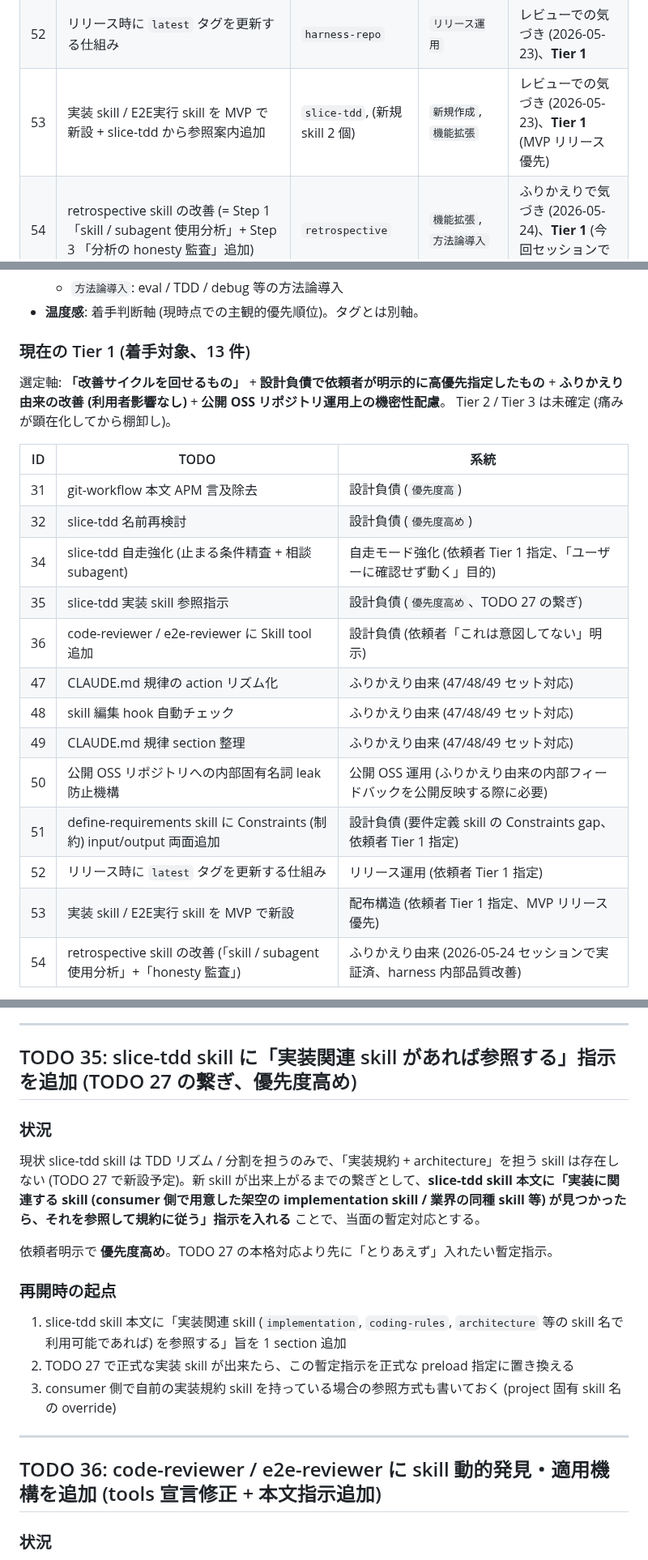
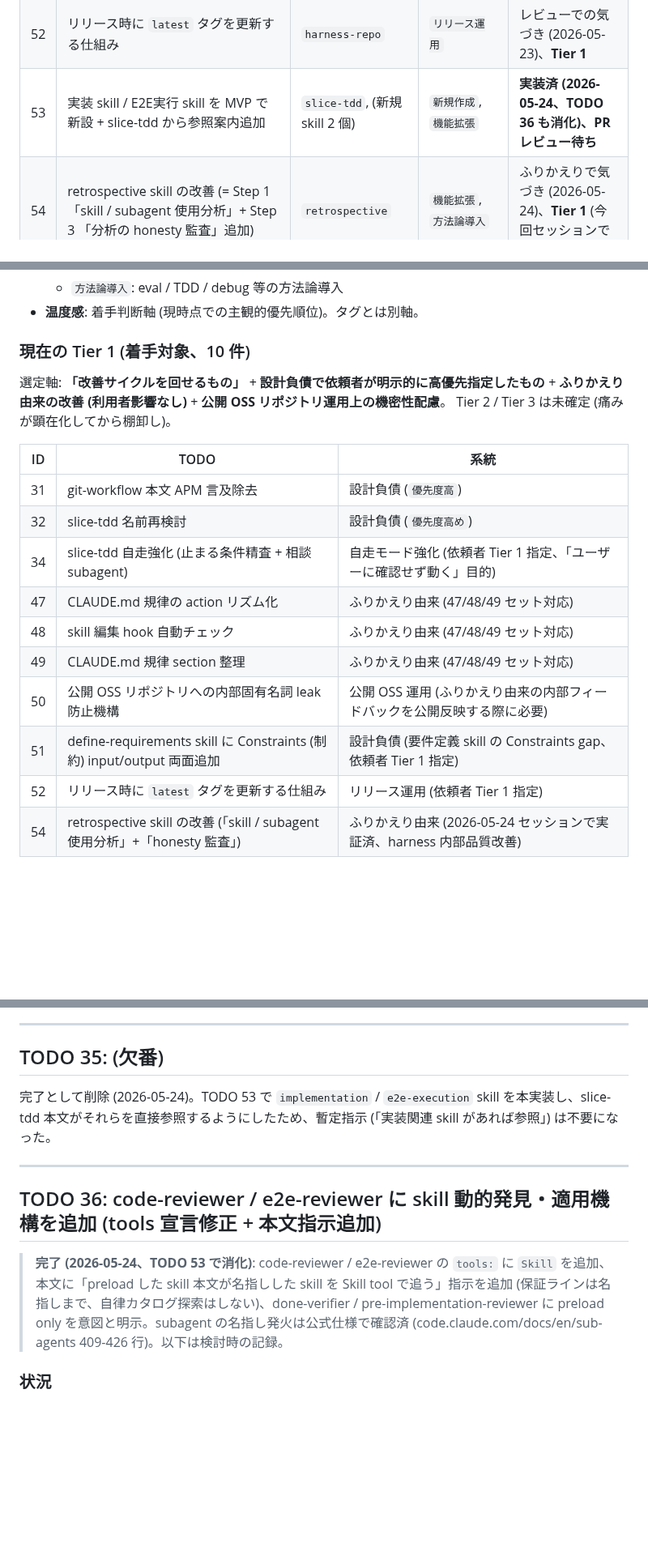
Before and after one commit to sei-newbear/xp-harness, a Markdown page: ROADMAP.md, 3 parts joined by grey strips. Shown at 81% size. Drawn GitHub-style; blank space fills up the shorter version.

Commit message:
ROADMAP 整理: TODO 53 実装に伴い 35/36 を欠番化、53 を実装済マーク (TODO 53)
- TODO 35 (slice-tdd 暫定参照指示): TODO 53 で本実装したため欠番化
- TODO 36 (reviewer の Skill tool): TODO 53 で消化、記録を残して完了マーク
- TODO 53: 実装済・PR レビュー待ちに更新
- Tier 1 表から 35/36/53 を外す (13 → 10 件)

Co-Authored-By: Claude Opus 4.7 (1M context) <noreply@anthropic.com>

```diff
--- a/ROADMAP.md
+++ b/ROADMAP.md
@@ -62,7 +62,7 @@ xp-harness を進化させるための保留 TODO リスト。各項目は harne
 | 50 | 公開 OSS リポジトリへの内部固有名詞 leak 防止機構 (commit / push 前 check の責務をどこに置くか + 仕組み) | `done-verifier`, `harness-repo` | `機能拡張`, `責務境界`, `リリース運用` | ふりかえり skill 由来の内部フィードバックを公開反映する際に必要、**Tier 1** |
 | 51 | define-requirements skill に Constraints (制約) を input/output 両面で追加 (引き出し手順 + md セクション) | `define-requirements` | `機能拡張`, `構造改修` | レビューでの気づき (2026-05-20)、**Tier 1** |
 | 52 | リリース時に `latest` タグを更新する仕組み | `harness-repo` | `リリース運用` | レビューでの気づき (2026-05-23)、**Tier 1** |
-| 53 | 実装 skill / E2E実行 skill を MVP で新設 + slice-tdd から参照案内追加 | `slice-tdd`, (新規 skill 2 個) | `新規作成`, `機能拡張` | レビューでの気づき (2026-05-23)、**Tier 1** (MVP リリース優先) |
+| 53 | 実装 skill / E2E実行 skill を MVP で新設 + slice-tdd から参照案内追加 | `slice-tdd`, (新規 skill 2 個) | `新規作成`, `機能拡張` | **実装済 (2026-05-24、TODO 36 も消化)、PR レビュー待ち** |
 | 54 | retrospective skill の改善 (= Step 1 「skill / subagent 使用分析」+ Step 3 「分析の honesty 監査」追加) | `retrospective` | `機能拡張`, `方法論導入` | ふりかえりで気づき (2026-05-24)、**Tier 1** (今回セッションで実証済) |
 | 55 | e2e skill 本文の APM 機構言及 (`.apm/skills/e2e/SKILL.md` / `last-installed-wins`) を除去 | `e2e-skill` | `interface純化` | TODO 53 の設計中に発見 (2026-05-24)、TODO 31 と同種 |
 
@@ -83,7 +83,7 @@ xp-harness を進化させるための保留 TODO リスト。各項目は harne
   - `方法論導入`: eval / TDD / debug 等の方法論導入
 - **温度感**: 着手判断軸 (現時点での主観的優先順位)。タグとは別軸。
 
-### 現在の Tier 1 (着手対象、13 件)
+### 現在の Tier 1 (着手対象、10 件)
 
 選定軸: **「改善サイクルを回せるもの」** + **設計負債で依頼者が明示的に高優先指定したもの** + **ふりかえり由来の改善 (利用者影響なし)** + **公開 OSS リポジトリ運用上の機密性配慮**。
 Tier 2 / Tier 3 は未確定 (痛みが顕在化してから棚卸し)。
@@ -93,15 +93,12 @@ Tier 2 / Tier 3 は未確定 (痛みが顕在化してから棚卸し)。
 | 31 | git-workflow 本文 APM 言及除去 | 設計負債 (`優先度高`) |
 | 32 | slice-tdd 名前再検討 | 設計負債 (`優先度高め`) |
 | 34 | slice-tdd 自走強化 (止まる条件精査 + 相談 subagent) | 自走モード強化 (依頼者 Tier 1 指定、「ユーザーに確認せず動く」目的) |
-| 35 | slice-tdd 実装 skill 参照指示 | 設計負債 (`優先度高め`、TODO 27 の繋ぎ) |
-| 36 | code-reviewer / e2e-reviewer に Skill tool 追加 | 設計負債 (依頼者「これは意図してない」明示) |
 | 47 | CLAUDE.md 規律の action リズム化 | ふりかえり由来 (47/48/49 セット対応) |
 | 48 | skill 編集 hook 自動チェック | ふりかえり由来 (47/48/49 セット対応) |
 | 49 | CLAUDE.md 規律 section 整理 | ふりかえり由来 (47/48/49 セット対応) |
 | 50 | 公開 OSS リポジトリへの内部固有名詞 leak 防止機構 | 公開 OSS 運用 (ふりかえり由来の内部フィードバックを公開反映する際に必要) |
 | 51 | define-requirements skill に Constraints (制約) input/output 両面追加 | 設計負債 (要件定義 skill の Constraints gap、依頼者 Tier 1 指定) |
 | 52 | リリース時に `latest` タグを更新する仕組み | リリース運用 (依頼者 Tier 1 指定) |
-| 53 | 実装 skill / E2E実行 skill を MVP で新設 | 配布構造 (依頼者 Tier 1 指定、MVP リリース優先) |
 | 54 | retrospective skill の改善 (「skill / subagent 使用分析」+「honesty 監査」) | ふりかえり由来 (2026-05-24 セッションで実証済、harness 内部品質改善) |
 
 **47/48/49 はセットで対応**: ふりかえり.md (`docs/working/retrospective-skill/ふりかえり.md`) の root cause 分析「規律を判断軸として持っているだけで具体 action / 強制チェックポイントが無い + 規律間の関係性が整理されていない」への複合対応。利用者影響なしの harness 内部改善。
@@ -713,23 +710,15 @@ TODO 24 (main.instructions.md の重複洗い出し) と方向性が近い (重
 
 ---
 
-## TODO 35: slice-tdd skill に「実装関連 skill があれば参照する」指示を追加 (TODO 27 の繋ぎ、優先度高め)
+## TODO 35: (欠番)
 
-### 状況
-
-現状 slice-tdd skill は TDD リズム / 分割を担うのみで、「実装規約 + architecture」を担う skill は存在しない (TODO 27 で新設予定)。新 skill が出来上がるまでの繋ぎとして、**slice-tdd skill 本文に「実装に関連する skill (consumer 側で用意した架空の implementation skill / 業界の同種 skill 等) が見つかったら、それを参照して規約に従う」指示を入れる** ことで、当面の暫定対応とする。
-
-依頼者明示で **優先度高め**。TODO 27 の本格対応より先に「とりあえず」入れたい暫定指示。
-
-### 再開時の起点
-
-1. slice-tdd skill 本文に「実装関連 skill (`implementation`, `coding-rules`, `architecture` 等の skill 名で利用可能であれば) を参照する」旨を 1 section 追加
-2. TODO 27 で正式な実装 skill が出来たら、この暫定指示を正式な preload 指定に置き換える
-3. consumer 側で自前の実装規約 skill を持っている場合の参照方式も書いておく (project 固有 skill 名の override)
+完了として削除 (2026-05-24)。TODO 53 で `implementation` / `e2e-execution` skill を本実装し、slice-tdd 本文がそれらを直接参照するようにしたため、暫定指示 (「実装関連 skill があれば参照」) は不要になった。
 
 ---
 
 ## TODO 36: code-reviewer / e2e-reviewer に skill 動的発見・適用機構を追加 (tools 宣言修正 + 本文指示追加)
+
+> **完了 (2026-05-24、TODO 53 で消化)**: code-reviewer / e2e-reviewer の `tools:` に `Skill` を追加、本文に「preload した skill 本文が名指しした skill を Skill tool で追う」指示を追加 (保証ラインは名指しまで、自律カタログ探索はしない)、done-verifier / pre-implementation-reviewer に preload only を意図と明示。subagent の名指し発火は公式仕様で確認済 (code.claude.com/docs/en/sub-agents 409-426 行)。以下は検討時の記録。
 
 ### 状況
 
```
Also changed, not shown: other parts of ROADMAP.md (+4 -2 lines).
